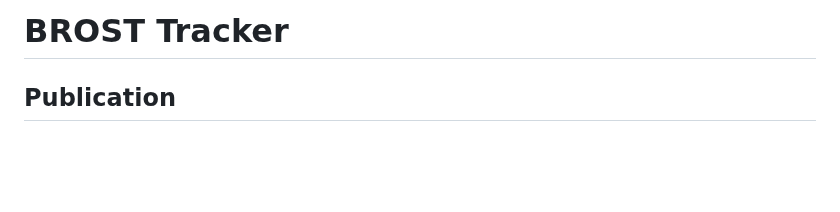
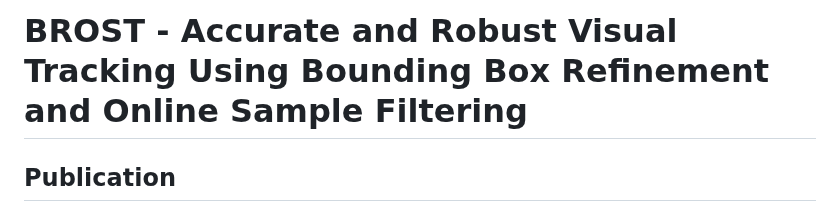
Before and after one commit to Yang428/BROST, a Markdown page: README.md, the part around the change. Drawn GitHub-style; blank space fills up the shorter version.

```diff
--- a/README.md
+++ b/README.md
@@ -1,4 +1,4 @@
-# BROST Tracker
+# BROST - Accurate and Robust Visual Tracking Using Bounding Box Refinement and Online Sample Filtering
 
 ## Publication
 Yijin Yang and Xiaodong Gu.
```
